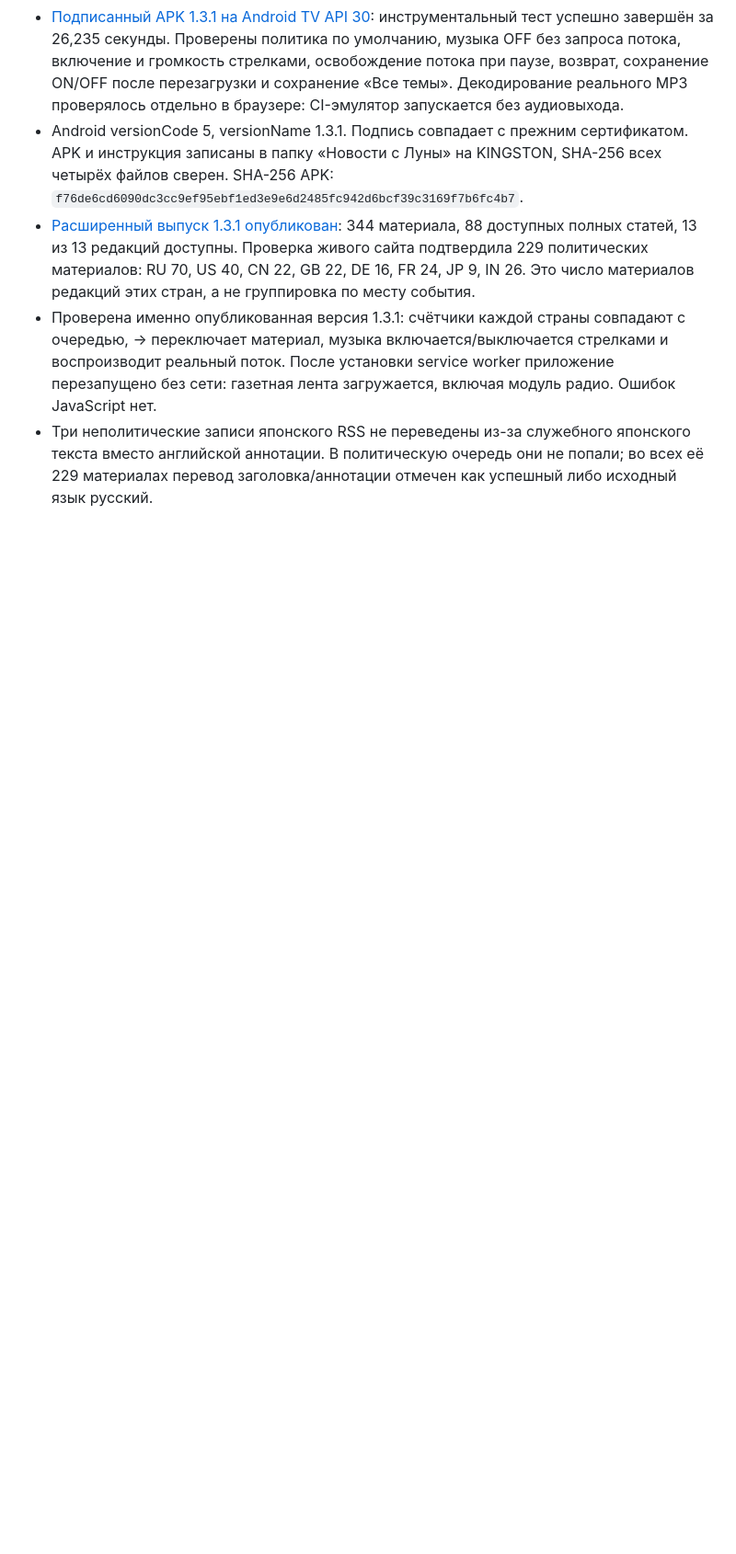
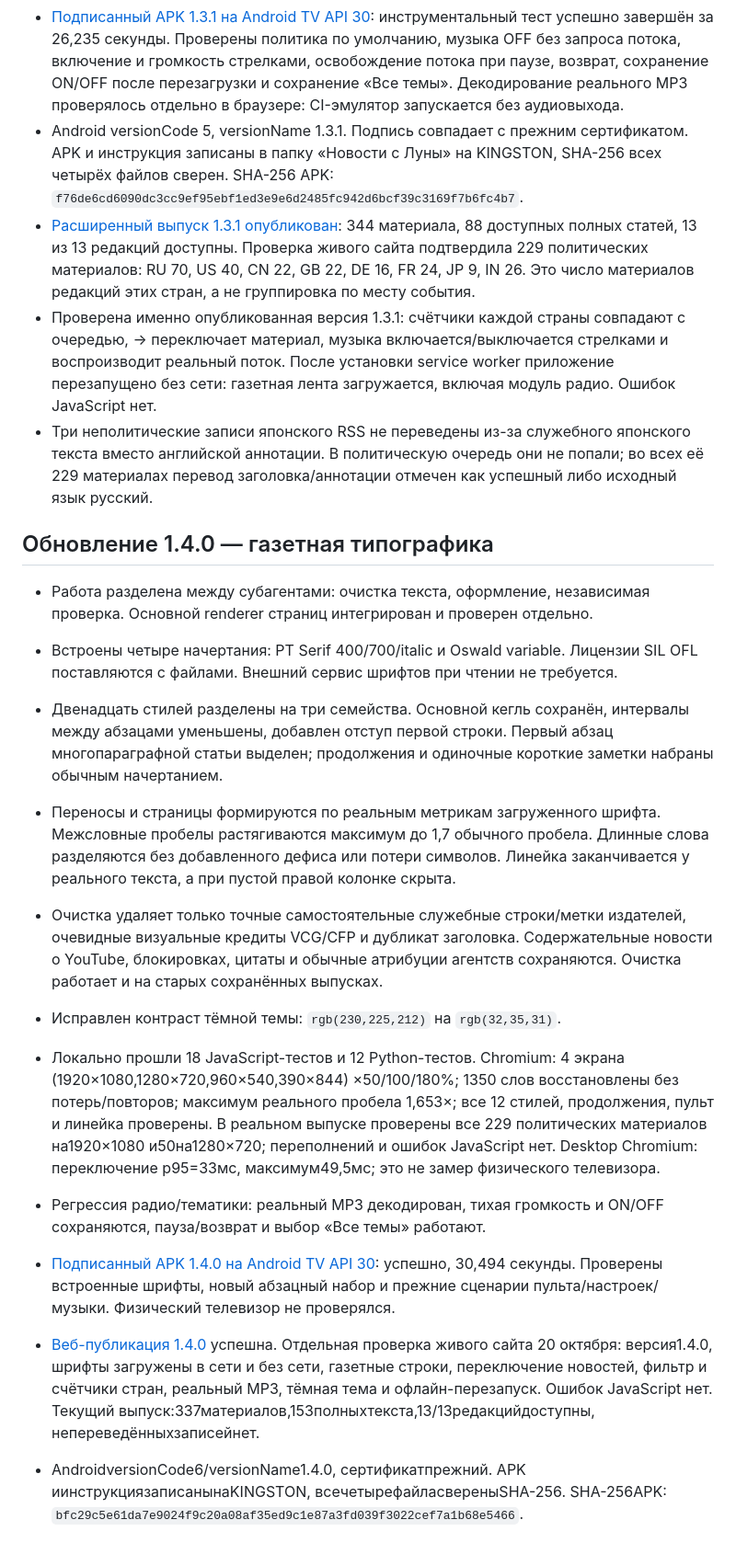
Before and after one commit to kojexy/globus-news, a Markdown page: docs/VERIFICATION.md, the part around the change. Shown at 92% size. Rendered like a GitHub page; blank space fills up the shorter version.

Commit message:
docs: record verified editorial release and USB delivery

```diff
--- a/docs/VERIFICATION.md
+++ b/docs/VERIFICATION.md
@@ -52,3 +52,18 @@
 - [Расширенный выпуск 1.3.1 опубликован](https://github.com/kojexy/globus-news/actions/runs/39274011141): 344 материала, 88 доступных полных статей, 13 из 13 редакций доступны. Проверка живого сайта подтвердила 229 политических материалов: RU 70, US 40, CN 22, GB 22, DE 16, FR 24, JP 9, IN 26. Это число материалов редакций этих стран, а не группировка по месту события.
 - Проверена именно опубликованная версия 1.3.1: счётчики каждой страны совпадают с очередью, → переключает материал, музыка включается/выключается стрелками и воспроизводит реальный поток. После установки service worker приложение перезапущено без сети: газетная лента загружается, включая модуль радио. Ошибок JavaScript нет.
 - Три неполитические записи японского RSS не переведены из-за служебного японского текста вместо английской аннотации. В политическую очередь они не попали; во всех её 229 материалах перевод заголовка/аннотации отмечен как успешный либо исходный язык русский.
+
+## Обновление 1.4.0 — газетная типографика
+
+- Работа разделена между субагентами: очистка текста, оформление, независимая проверка. Основной renderer страниц интегрирован и проверен отдельно.
+- Встроены четыре начертания: PT Serif 400/700/italic и Oswald variable. Лицензии SIL OFL поставляются с файлами. Внешний сервис шрифтов при чтении не требуется.
+- Двенадцать стилей разделены на три семейства. Основной кегль сохранён, интервалы между абзацами уменьшены, добавлен отступ первой строки. Первый абзац многопараграфной статьи выделен; продолжения и одиночные короткие заметки набраны обычным начертанием.
+- Переносы и страницы формируются по реальным метрикам загруженного шрифта. Межсловные пробелы растягиваются максимум до 1,7 обычного пробела. Длинные слова разделяются без добавленного дефиса или потери символов. Линейка заканчивается у реального текста, а при пустой правой колонке скрыта.
+- Очистка удаляет только точные самостоятельные служебные строки/метки издателей, очевидные визуальные кредиты VCG/CFP и дубликат заголовка. Содержательные новости о YouTube, блокировках, цитаты и обычные атрибуции агентств сохраняются. Очистка работает и на старых сохранённых выпусках.
+- Исправлен контраст тёмной темы: `rgb(230,225,212)` на `rgb(32,35,31)`.
+- Локально прошли 18 JavaScript-тестов и 12 Python-тестов. Chromium: 4 экрана (1920×1080,1280×720,960×540,390×844) ×50/100/180%; 1350 слов восстановлены без потерь/повторов; максимум реального пробела 1,653×; все 12 стилей, продолжения, пульт и линейка проверены. В реальном выпуске проверены все 229 политических материалов на1920×1080 и50на1280×720; переполнений и ошибок JavaScript нет. Desktop Chromium: переключение p95=33мс, максимум49,5мс; это не замер физического телевизора.
+- Регрессия радио/тематики: реальный MP3 декодирован, тихая громкость и ON/OFF сохраняются, пауза/возврат и выбор «Все темы» работают.
+
+- [Подписанный APK 1.4.0 на Android TV API 30](https://github.com/kojexy/globus-news/actions/runs/39279220441): успешно, 30,494 секунды. Проверены встроенные шрифты, новый абзацный набор и прежние сценарии пульта/настроек/музыки. Физический телевизор не проверялся.
+- [Веб-публикация 1.4.0](https://github.com/kojexy/globus-news/actions/runs/39279220390) успешна. Отдельная проверка живого сайта 20 октября: версия1.4.0, шрифты загружены в сети и без сети, газетные строки, переключение новостей, фильтр и счётчики стран, реальный MP3, тёмная тема и офлайн-перезапуск. Ошибок JavaScript нет. Текущий выпуск:337материалов,153полныхтекста,13/13редакцийдоступны, непереведённыхзаписейнет.
+- AndroidversionCode6/versionName1.4.0, сертификатпрежний. APK иинструкциязаписанынаKINGSTON, всечетырефайласвереныSHA-256. SHA-256APK: `bfc29c5e61da7e9024f9c20a08af35ed9c1e87a3fd039f3022cef7a1b68e5466`.
```
